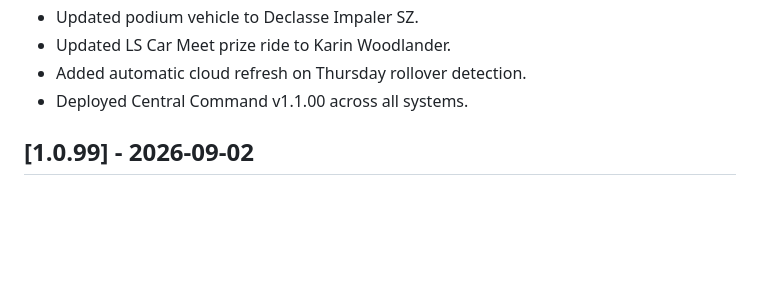
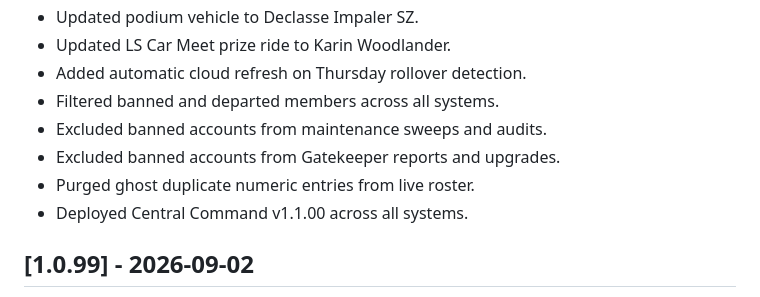
Before and after one commit to bdclive/BDClive, a Markdown page: CHANGELOG.md, the part around the change. GitHub-like rendering; blank space fills up the shorter version.

Commit message:
v1.1.00 : Filter banned and departed members across Gatekeeper reports, sweeps, and website

```diff
--- a/CHANGELOG.md
+++ b/CHANGELOG.md
@@ -69,6 +69,10 @@
 - Updated podium vehicle to Declasse Impaler SZ.
 - Updated LS Car Meet prize ride to Karin Woodlander.
 - Added automatic cloud refresh on Thursday rollover detection.
+- Filtered banned and departed members across all systems.
+- Excluded banned accounts from maintenance sweeps and audits.
+- Excluded banned accounts from Gatekeeper reports and upgrades.
+- Purged ghost duplicate numeric entries from live roster.
 - Deployed Central Command v1.1.00 across all systems.
 
 ## [1.0.99] - 2026-09-02
```
